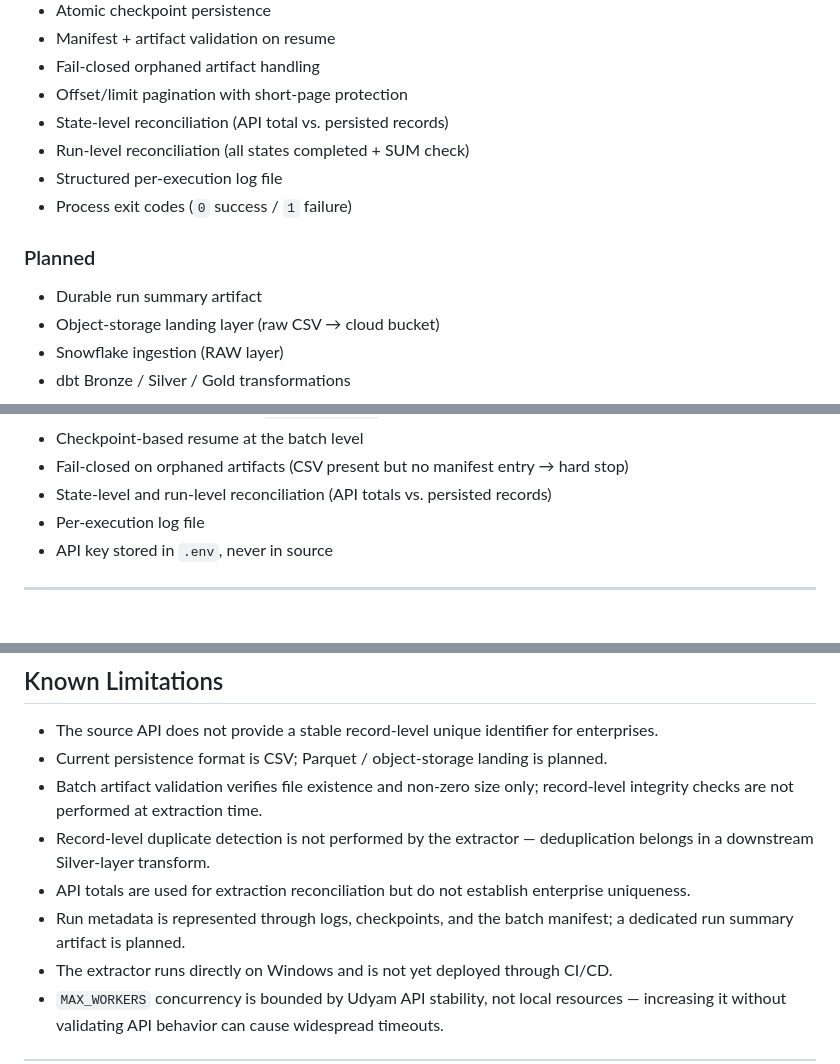
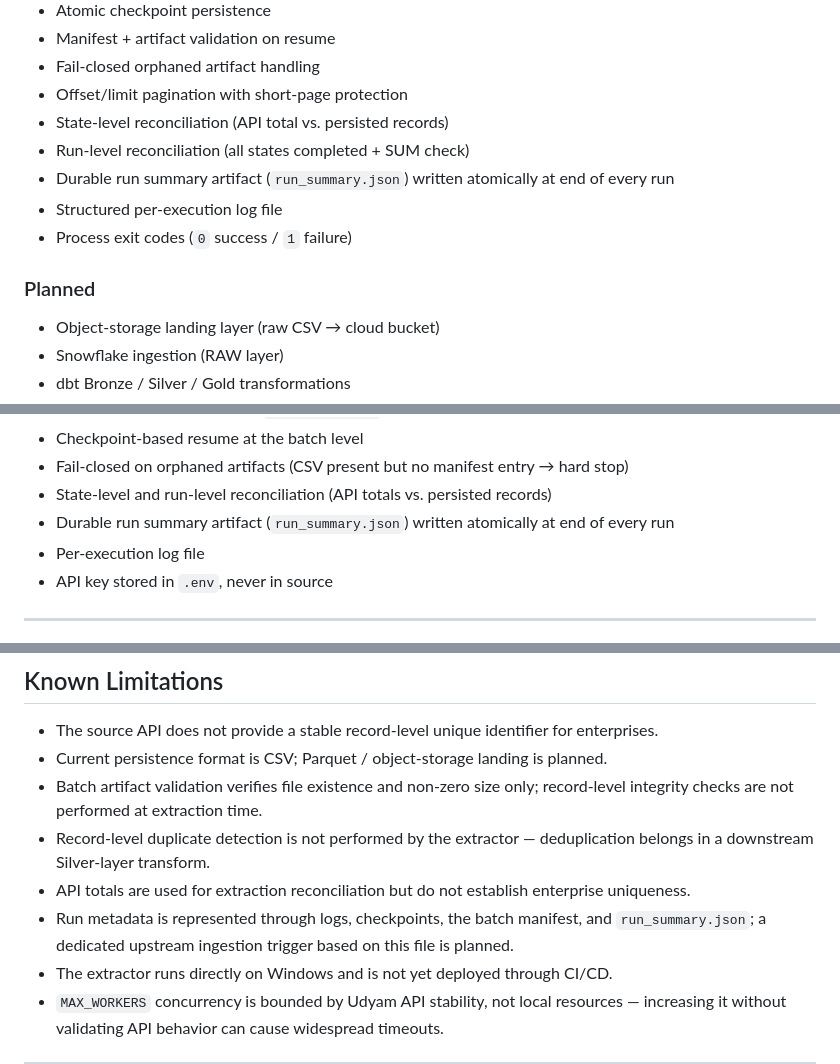
Before and after one commit to SumantK561/udhyam_msme_extractor, a Markdown page: Readme.md, 3 parts joined by grey strips. Drawn GitHub-style.

```diff
--- a/Readme.md
+++ b/Readme.md
@@ -32,12 +32,11 @@ Retrieves all 43M+ MSME records from the Udyam portal, processing one Indian sta
 - Offset/limit pagination with short-page protection
 - State-level reconciliation (API total vs. persisted records)
 - Run-level reconciliation (all states completed + SUM check)
+- Durable run summary artifact (`run_summary.json`) written atomically at end of every run
 - Structured per-execution log file
 - Process exit codes (`0` success / `1` failure)
 
 ### Planned
-
-- Durable run summary artifact
 - Object-storage landing layer (raw CSV → cloud bucket)
 - Snowflake ingestion (RAW layer)
 - dbt Bronze / Silver / Gold transformations
@@ -96,6 +95,7 @@ Observability (logs, metrics, alerts) and CI/CD (GitHub Actions → Windows Serv
 - Checkpoint-based resume at the batch level
 - Fail-closed on orphaned artifacts (CSV present but no manifest entry → hard stop)
 - State-level and run-level reconciliation (API totals vs. persisted records)
+- Durable run summary artifact (`run_summary.json`) written atomically at end of every run
 - Per-execution log file
 - API key stored in `.env`, never in source
 
@@ -527,7 +556,7 @@ Thumbs.db
 - Batch artifact validation verifies file existence and non-zero size only; record-level integrity checks are not performed at extraction time.
 - Record-level duplicate detection is not performed by the extractor — deduplication belongs in a downstream Silver-layer transform.
 - API totals are used for extraction reconciliation but do not establish enterprise uniqueness.
-- Run metadata is represented through logs, checkpoints, and the batch manifest; a dedicated run summary artifact is planned.
+- Run metadata is represented through logs, checkpoints, the batch manifest, and `run_summary.json`; a dedicated upstream ingestion trigger based on this file is planned.
 - The extractor runs directly on Windows and is not yet deployed through CI/CD.
 - `MAX_WORKERS` concurrency is bounded by Udyam API stability, not local resources — increasing it without validating API behavior can cause widespread timeouts.
 
```
Also changed, not shown: other parts of Readme.md (+30 -1 lines).
